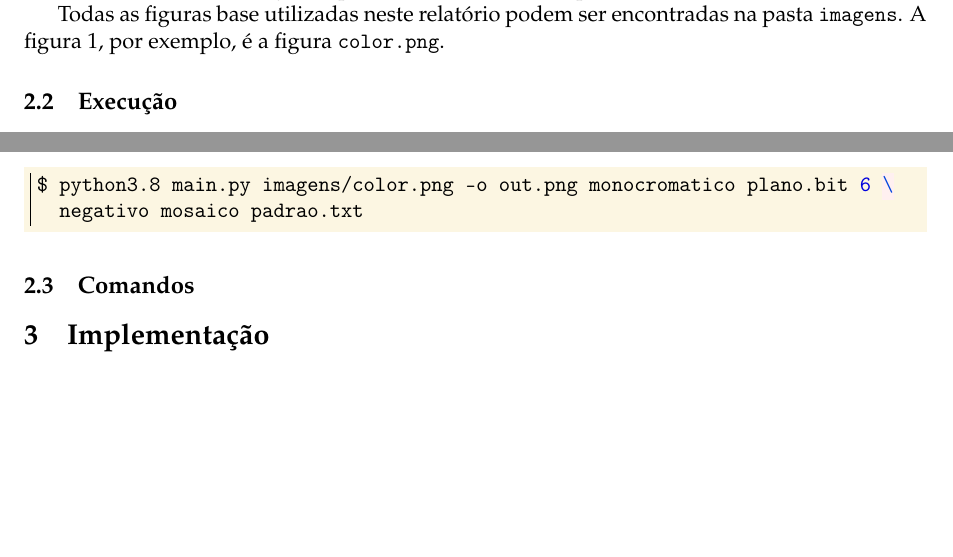
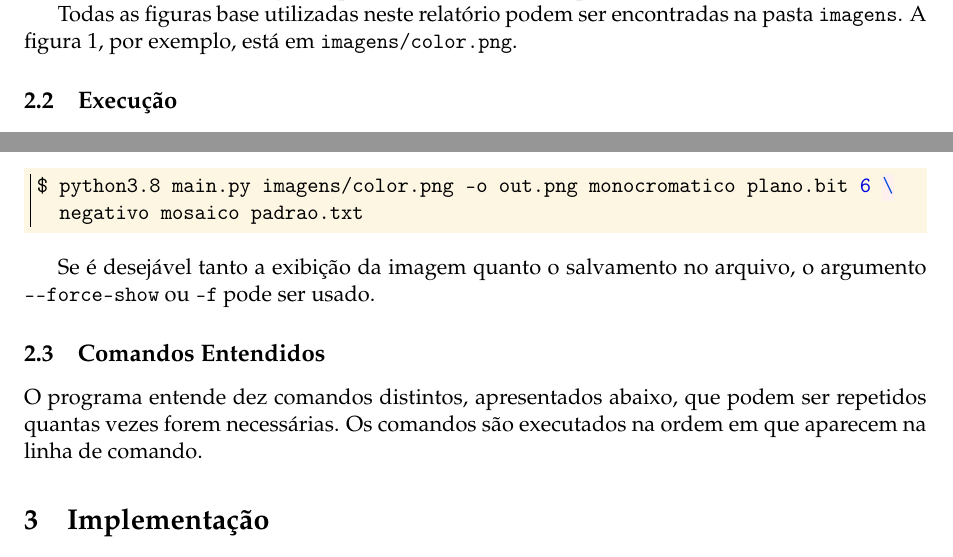
Before and after one commit to marmitar/MC920-Trabalho-0, a LaTeX problem sheet (relatorio/main.tex): two parts of page 2 of 2 before the commit and two parts of page 2 of 3 after it, joined at a grey line, cut so that both start at the same text, the shorter picture padded with empty space. Compiled offline with pdfLaTeX.

Commit message:
Descrição geral dos comandos

```diff
--- a/relatorio/main.tex
+++ b/relatorio/main.tex
@@ -67,7 +67,7 @@
 
     A tipagem estática é aplicada para facilitar o desenvolvimento e a leitura do código, mas ela limita a execução em Python para as versões 3.7 ou superior \autocite{ref:pep563}.
 
-    Todas as figuras base utilizadas neste relatório podem ser encontradas na pasta \texttt{imagens}. A \cref{fig:color}, por exemplo, é a figura \texttt{color.png}.
+    Todas as figuras base utilizadas neste relatório podem ser encontradas na pasta \texttt{imagens}. A \cref{fig:color}, por exemplo, está em \texttt{imagens/color.png}.
 
     \subsection{Execução}
 
@@ -93,7 +93,11 @@
           negativo mosaico padrao.txt
     \end{minted}
 
-    \subsection{Comandos}
+    Se é desejável tanto a exibição da imagem quanto o salvamento no arquivo, o argumento \mintinline{bash}{--force-show} ou \mintinline{bash}{-f} pode ser usado.
+
+    \subsection{Comandos Entendidos}
+
+    O programa entende dez comandos distintos, apresentados abaixo, que podem ser repetidos quantas vezes forem necessárias. Os comandos são executados na ordem em que aparecem na linha de comando.
 
     \section{Implementação}
     Cada um? Default pro mosaico?
```
